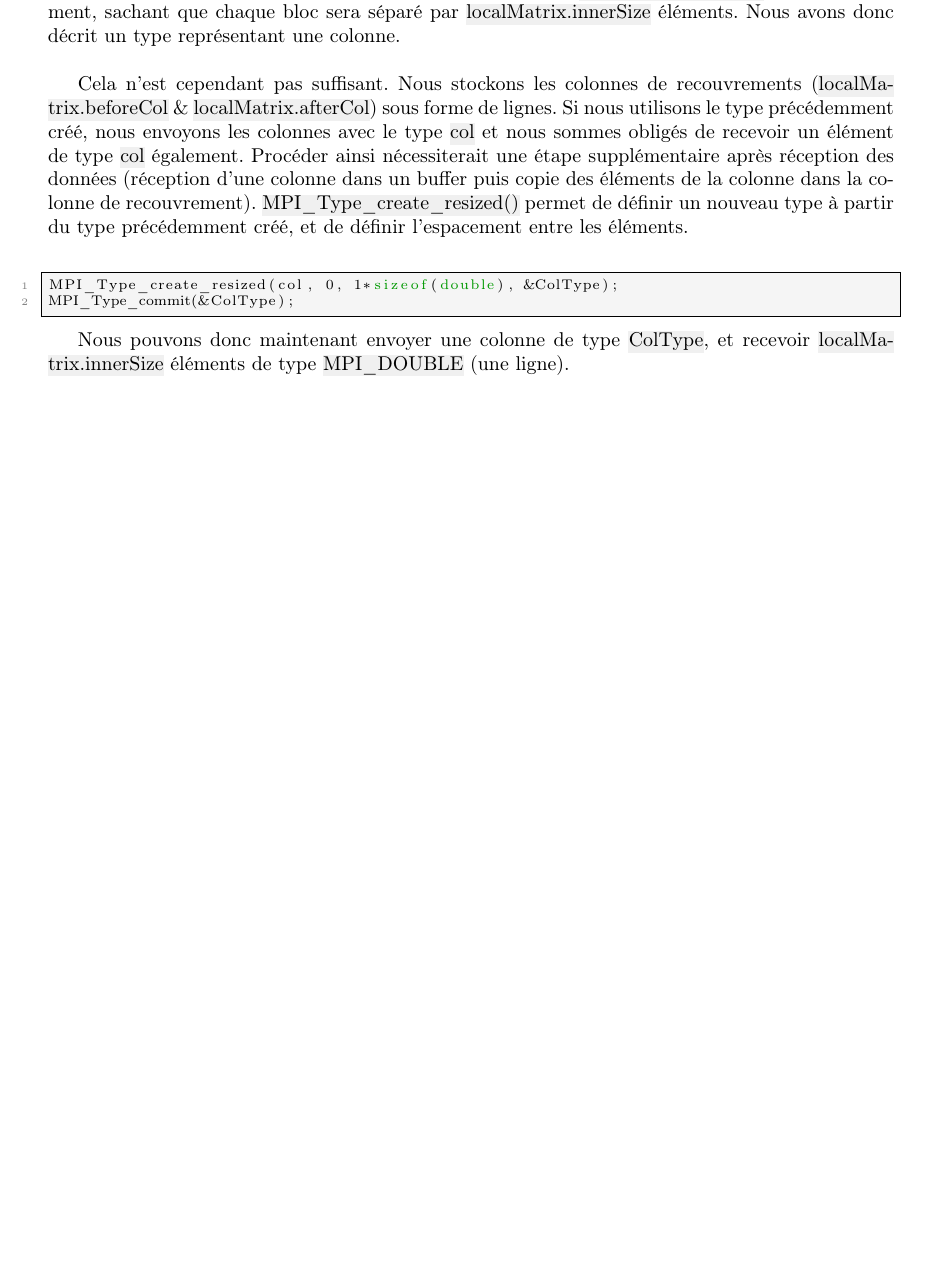
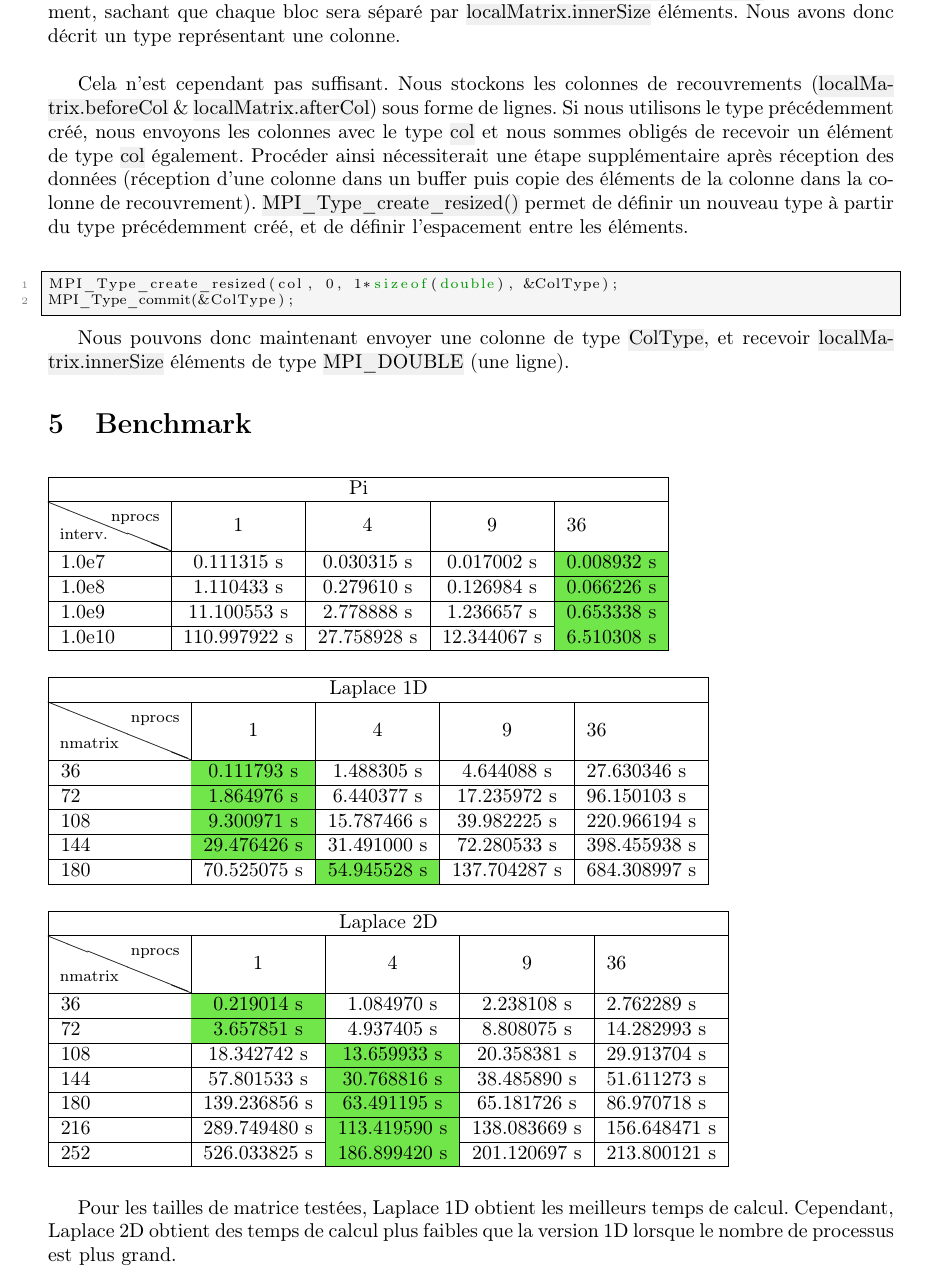
Before and after one commit to ObsidianWitch/eduinf5101aa2, a LaTeX document (report/main.tex): part of page 4 of 4, cut so that both start at the same text, the shorter picture padded with empty space. Compiled offline with pdfLaTeX.

Commit message:
report - benchmark

```diff
--- a/report/main.tex
+++ b/report/main.tex
@@ -23,6 +23,7 @@
 \definecolor{darkred}{rgb}{0.85,0.33,0.31}
 \definecolor{lightblue}{HTML}{EBF5FA}
 \definecolor{lightblue2}{HTML}{E3F2FA}
+\definecolor{lightgreen}{HTML}{71E64A}
 \definecolor{darkblue}{HTML}{D2DCE1}
 \definecolor{lightyellow}{HTML}{FFFAE6}
 \definecolor{darkyellow}{HTML}{FAE6BE}
@@ -230,4 +231,54 @@ Nous pouvons donc maintenant envoyer une colonne de type \hl{ColType}, et
 recevoir \hl{localMatrix.innerSize} éléments de type \hl{MPI\_DOUBLE}
 (une ligne).
 
+\section{Benchmark}
+
+\begin{table}[h!]
+\begin{tabular}{|l|c|c|c|l|}
+\hline
+\multicolumn{5}{|c|}{Pi}                                       \\ \hline
+\diaghead{aaaaaaaaaa}{interv.}{nprocs} & 1            & 4           & 9           & 36         \\ \hline
+1.0e7  & 0.111315 s   & 0.030315 s  & 0.017002 s  & \cellcolor{lightgreen}0.008932 s \\ \hline
+1.0e8  & 1.110433 s   & 0.279610 s  & 0.126984 s  & \cellcolor{lightgreen}0.066226 s \\ \hline
+1.0e9  & 11.100553 s  & 2.778888 s  & 1.236657 s  & \cellcolor{lightgreen}0.653338 s \\ \hline
+1.0e10 & 110.997922 s & 27.758928 s & 12.344067 s & \cellcolor{lightgreen}6.510308 s \\ \hline
+\end{tabular}
+\end{table}
+
+\vspace{-1em}
+
+\begin{table}[h!]
+\begin{tabular}{|l|c|c|c|l|}
+\hline
+\multicolumn{5}{|c|}{Laplace 1D}                              \\ \hline
+\diaghead{aaaaaaaaaaaa}{nmatrix}{nprocs} & 1           & 4           & 9            & 36           \\ \hline
+36  & \cellcolor{lightgreen}0.111793 s  & 1.488305 s                        & 4.644088 s   & 27.630346 s  \\ \hline
+72  & \cellcolor{lightgreen}1.864976 s  & 6.440377 s                        & 17.235972 s  & 96.150103 s  \\ \hline
+108 & \cellcolor{lightgreen}9.300971 s  & 15.787466 s                       & 39.982225 s  & 220.966194 s \\ \hline
+144 & \cellcolor{lightgreen}29.476426 s & 31.491000 s                       & 72.280533 s  & 398.455938 s \\ \hline
+180 & 70.525075 s                       & \cellcolor{lightgreen}54.945528 s & 137.704287 s & 684.308997 s \\ \hline
+\end{tabular}
+\end{table}
+
+\vspace{-1em}
+
+\begin{table}[h!]
+\begin{tabular}{|l|c|c|c|l|}
+\hline
+\multicolumn{5}{|c|}{Laplace 2D}                                \\ \hline
+\diaghead{aaaaaaaaaaaa}{nmatrix}{nprocs} & 1            & 4            & 9            & 36           \\ \hline
+36  & \cellcolor{lightgreen}0.219014 s   & 1.084970 s                         & 2.238108 s   & 2.762289 s   \\ \hline
+72  & \cellcolor{lightgreen}3.657851 s   & 4.937405 s                         & 8.808075 s   & 14.282993 s  \\ \hline
+108 & 18.342742 s                        & \cellcolor{lightgreen}13.659933 s  & 20.358381 s  & 29.913704 s  \\ \hline
+144 & 57.801533 s                        & \cellcolor{lightgreen}30.768816 s  & 38.485890 s  & 51.611273 s  \\ \hline
+180 & 139.236856 s                       & \cellcolor{lightgreen}63.491195 s  & 65.181726 s  & 86.970718 s  \\ \hline
+216 & 289.749480 s                       & \cellcolor{lightgreen}113.419590 s & 138.083669 s & 156.648471 s \\ \hline
+252 & 526.033825 s                       & \cellcolor{lightgreen}186.899420 s & 201.120697 s & 213.800121 s \\ \hline
+\end{tabular}
+\end{table}
+
+Pour les tailles de matrice testées, Laplace 1D obtient les meilleurs
+temps de calcul. Cependant, Laplace 2D obtient des temps de calcul plus faibles
+que la version 1D lorsque le nombre de processus est plus grand.
+
 \end{document}
```
